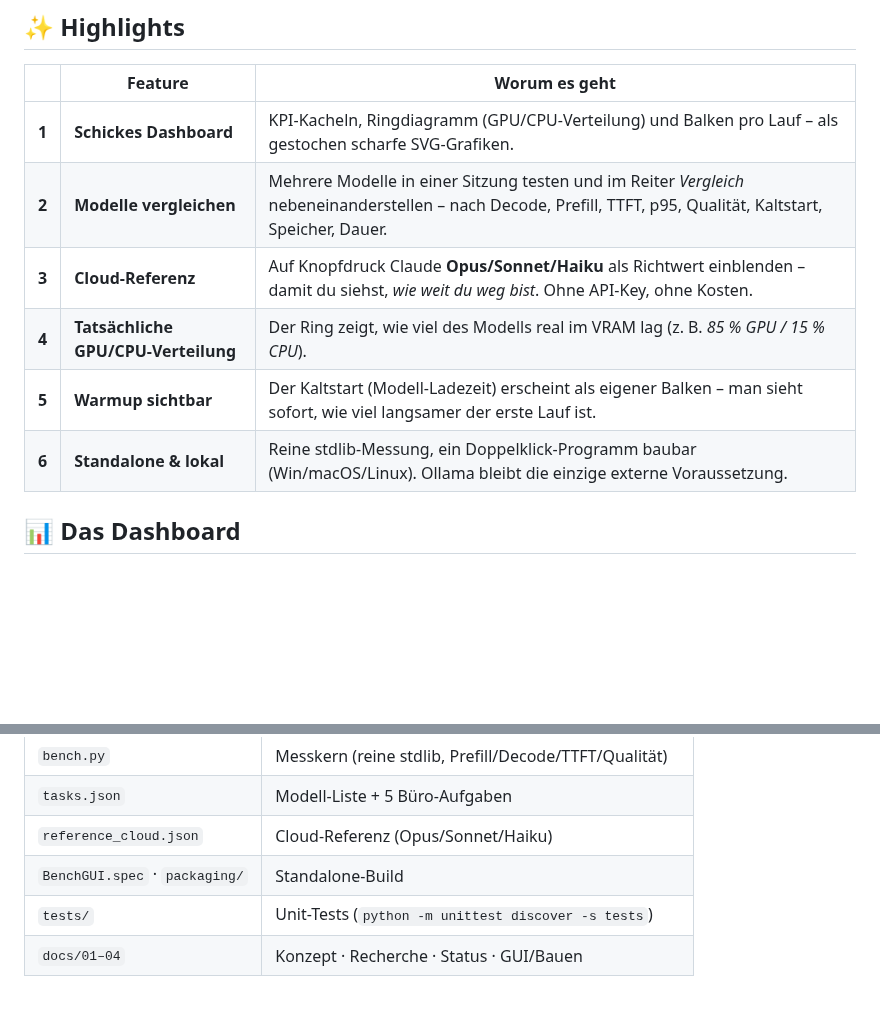
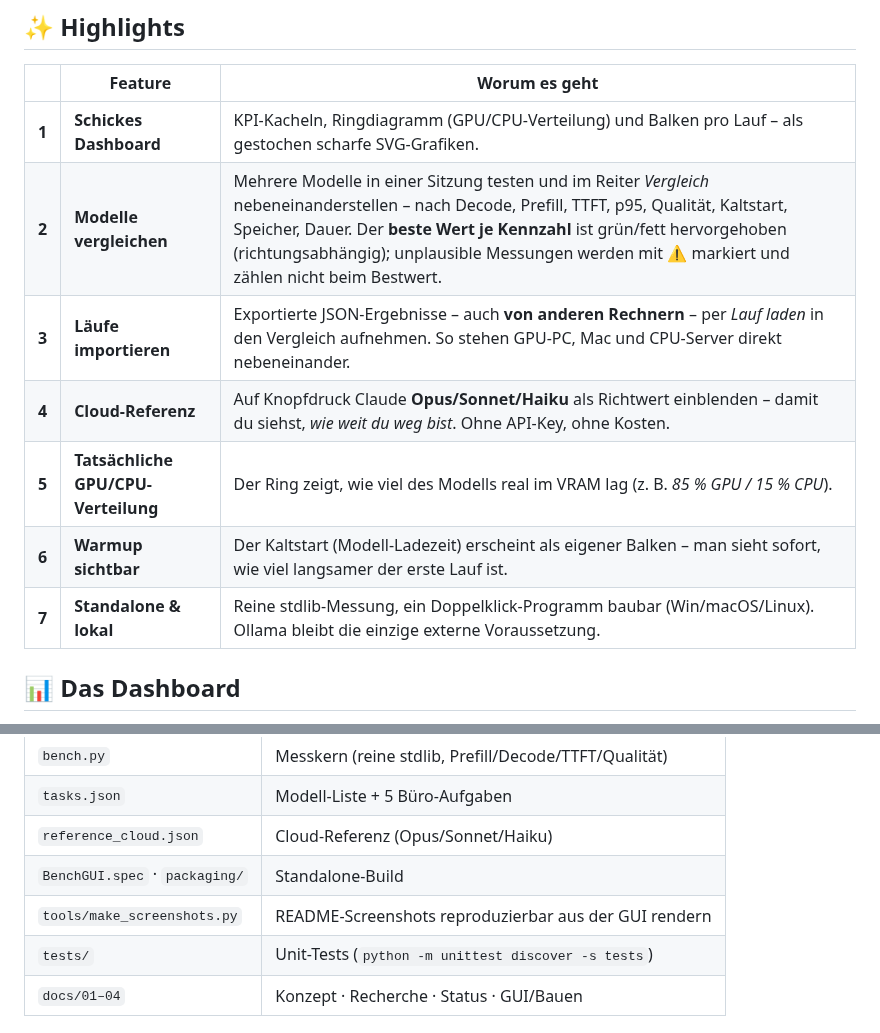
Before and after one commit to MarcelDIY/Benchmark, a Markdown page: README.md, 2 parts joined by grey strips. GitHub-like rendering; blank space fills up the shorter version.

```diff
--- a/README.md
+++ b/README.md
@@ -50,11 +50,12 @@ darüber sitzt ein modernes **PySide6-Dashboard** im Tokyo-Night-Stil.
 | | Feature | Worum es geht |
 |---|---|---|
 | **1** | **Schickes Dashboard** | KPI-Kacheln, Ringdiagramm (GPU/CPU-Verteilung) und Balken pro Lauf – als gestochen scharfe SVG-Grafiken. |
-| **2** | **Modelle vergleichen** | Mehrere Modelle in einer Sitzung testen und im Reiter *Vergleich* nebeneinanderstellen – nach Decode, Prefill, TTFT, p95, Qualität, Kaltstart, Speicher, Dauer. |
-| **3** | **Cloud-Referenz** | Auf Knopfdruck Claude **Opus/Sonnet/Haiku** als Richtwert einblenden – damit du siehst, *wie weit du weg bist*. Ohne API-Key, ohne Kosten. |
-| **4** | **Tatsächliche GPU/CPU-Verteilung** | Der Ring zeigt, wie viel des Modells real im VRAM lag (z. B. *85 % GPU / 15 % CPU*). |
-| **5** | **Warmup sichtbar** | Der Kaltstart (Modell-Ladezeit) erscheint als eigener Balken – man sieht sofort, wie viel langsamer der erste Lauf ist. |
-| **6** | **Standalone & lokal** | Reine stdlib-Messung, ein Doppelklick-Programm baubar (Win/macOS/Linux). Ollama bleibt die einzige externe Voraussetzung. |
+| **2** | **Modelle vergleichen** | Mehrere Modelle in einer Sitzung testen und im Reiter *Vergleich* nebeneinanderstellen – nach Decode, Prefill, TTFT, p95, Qualität, Kaltstart, Speicher, Dauer. Der **beste Wert je Kennzahl** ist grün/fett hervorgehoben (richtungsabhängig); unplausible Messungen werden mit ⚠ markiert und zählen nicht beim Bestwert. |
+| **3** | **Läufe importieren** | Exportierte JSON-Ergebnisse – auch **von anderen Rechnern** – per *Lauf laden* in den Vergleich aufnehmen. So stehen GPU-PC, Mac und CPU-Server direkt nebeneinander. |
+| **4** | **Cloud-Referenz** | Auf Knopfdruck Claude **Opus/Sonnet/Haiku** als Richtwert einblenden – damit du siehst, *wie weit du weg bist*. Ohne API-Key, ohne Kosten. |
+| **5** | **Tatsächliche GPU/CPU-Verteilung** | Der Ring zeigt, wie viel des Modells real im VRAM lag (z. B. *85 % GPU / 15 % CPU*). |
+| **6** | **Warmup sichtbar** | Der Kaltstart (Modell-Ladezeit) erscheint als eigener Balken – man sieht sofort, wie viel langsamer der erste Lauf ist. |
+| **7** | **Standalone & lokal** | Reine stdlib-Messung, ein Doppelklick-Programm baubar (Win/macOS/Linux). Ollama bleibt die einzige externe Voraussetzung. |
 
 ## 📊 Das Dashboard
 
@@ -201,6 +205,7 @@ Details: [`docs/04-gui.md`](docs/04-gui.md). Ollama muss zur Laufzeit laufen.
 | `tasks.json` | Modell-Liste + 5 Büro-Aufgaben |
 | `reference_cloud.json` | Cloud-Referenz (Opus/Sonnet/Haiku) |
 | `BenchGUI.spec` · `packaging/` | Standalone-Build |
+| `tools/make_screenshots.py` | README-Screenshots reproduzierbar aus der GUI rendern |
 | `tests/` | Unit-Tests (`python -m unittest discover -s tests`) |
 | `docs/01–04` | Konzept · Recherche · Status · GUI/Bauen |
 
```
Also changed, not shown: other parts of README.md (+5 -2 lines), docs/04-gui.md (+8 -2 lines), assets/screenshots/dashboard.png, assets/screenshots/overview.png, assets/screenshots/vergleich.png, 2 other files.
